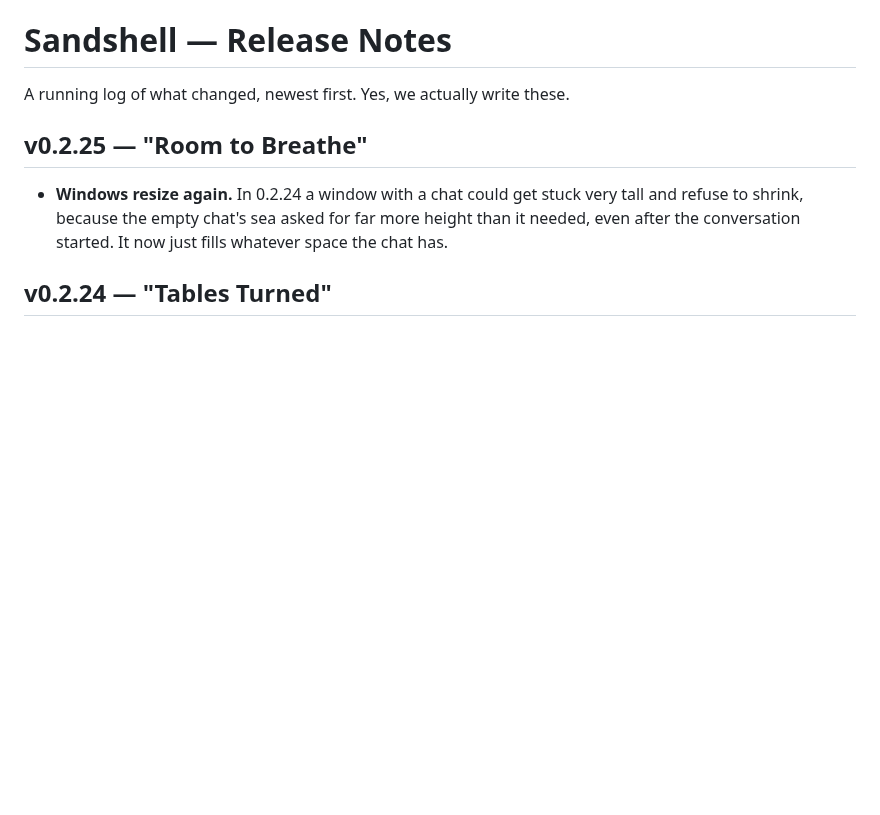
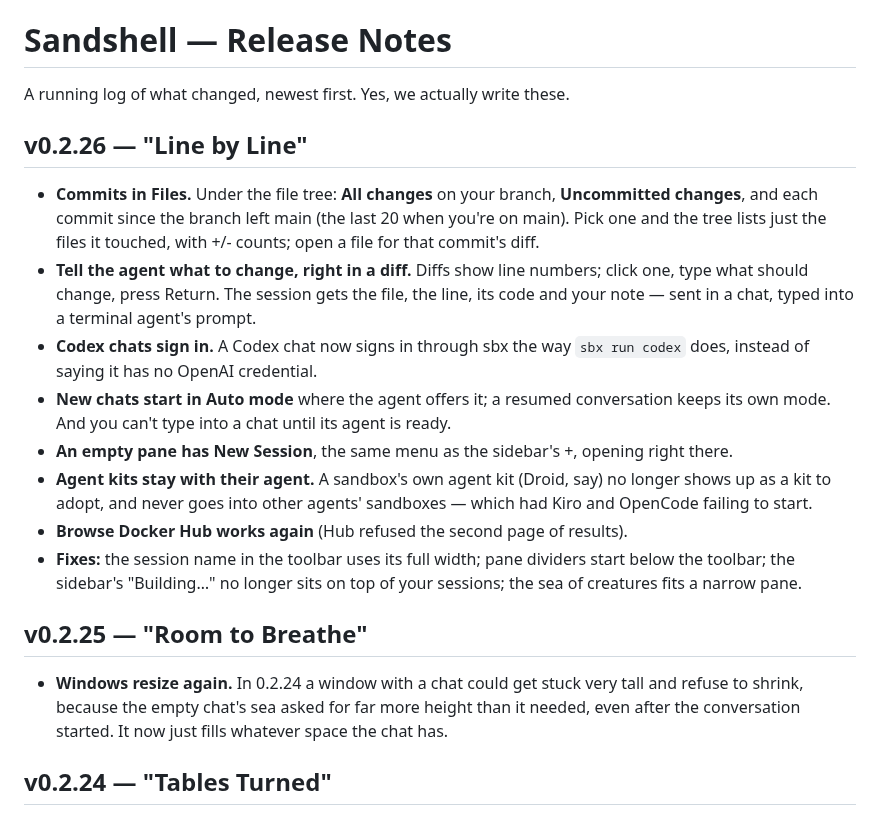
Before and after one commit to xmas/sandshell, a Markdown page: CHANGELOG.md, the part around the change. GitHub-like rendering; blank space fills up the shorter version.

Commit message:
Changelog: v0.2.26
Co-Authored-By: Claude Opus 5.5 <noreply@anthropic.com>

```diff
--- a/CHANGELOG.md
+++ b/CHANGELOG.md
@@ -1,6 +1,16 @@
 # Sandshell — Release Notes
 
 A running log of what changed, newest first. Yes, we actually write these.
+
+## v0.2.26 — "Line by Line"
+- **Commits in Files.** Under the file tree: **All changes** on your branch, **Uncommitted changes**, and each commit since the branch left main (the last 20 when you're on main). Pick one and the tree lists just the files it touched, with +/- counts; open a file for that commit's diff.
+- **Tell the agent what to change, right in a diff.** Diffs show line numbers; click one, type what should change, press Return. The session gets the file, the line, its code and your note — sent in a chat, typed into a terminal agent's prompt.
+- **Codex chats sign in.** A Codex chat now signs in through sbx the way `sbx run codex` does, instead of saying it has no OpenAI credential.
+- **New chats start in Auto mode** where the agent offers it; a resumed conversation keeps its own mode. And you can't type into a chat until its agent is ready.
+- **An empty pane has New Session**, the same menu as the sidebar's +, opening right there.
+- **Agent kits stay with their agent.** A sandbox's own agent kit (Droid, say) no longer shows up as a kit to adopt, and never goes into other agents' sandboxes — which had Kiro and OpenCode failing to start.
+- **Browse Docker Hub works again** (Hub refused the second page of results).
+- **Fixes:** the session name in the toolbar uses its full width; pane dividers start below the toolbar; the sidebar's "Building…" no longer sits on top of your sessions; the sea of creatures fits a narrow pane.
 
 ## v0.2.25 — "Room to Breathe"
 - **Windows resize again.** In 0.2.24 a window with a chat could get stuck very tall and refuse to shrink, because the empty chat's sea asked for far more height than it needed, even after the conversation started. It now just fills whatever space the chat has.
```
